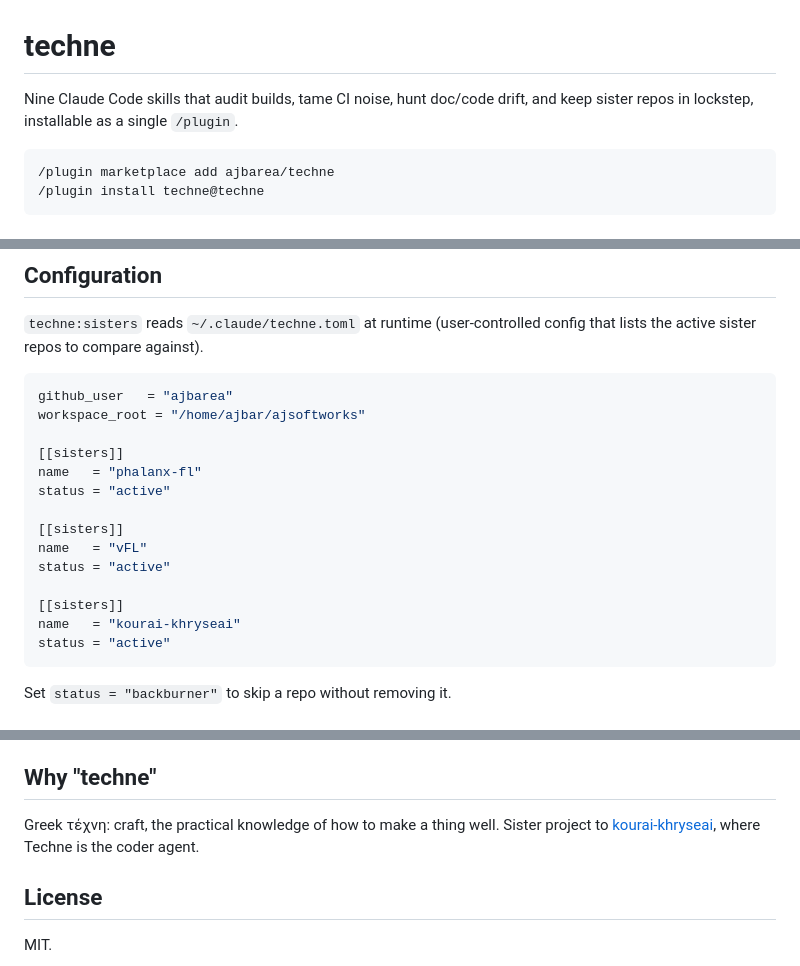
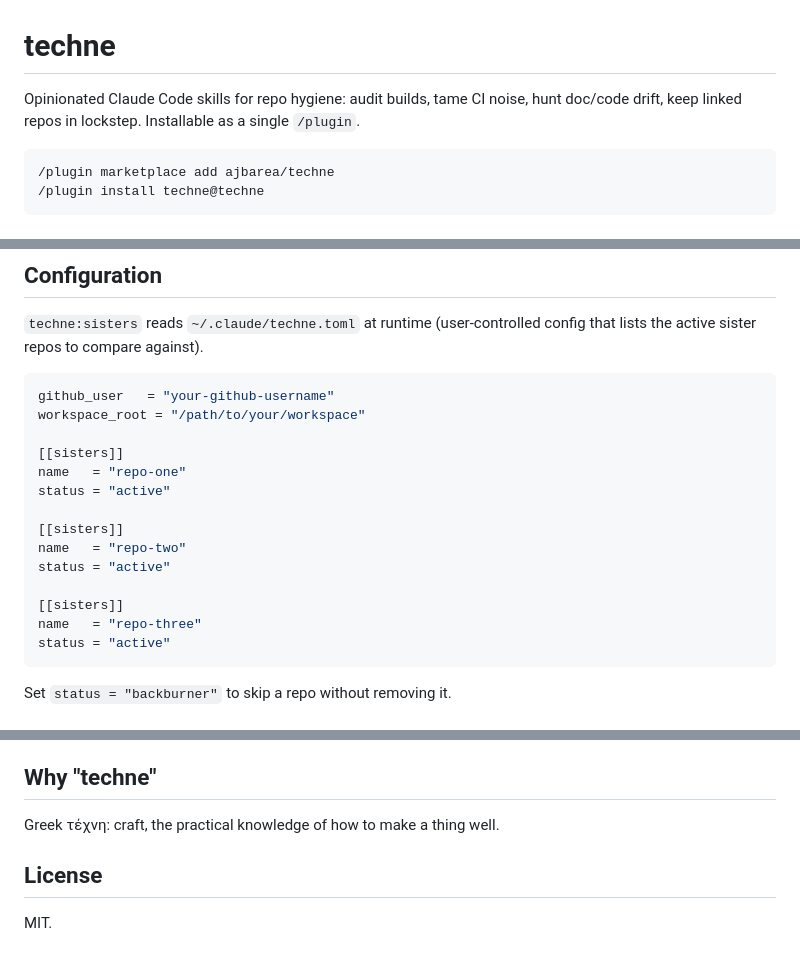
Before and after one commit to ajbarea/techne, a Markdown page: README.md, 3 parts joined by grey strips. Rendered like a GitHub page.

Commit message:
docs(readme): generalize lede, config example, drop personal sister-link

````diff
--- a/README.md
+++ b/README.md
@@ -1,6 +1,6 @@
 # techne
 
-Nine Claude Code skills that audit builds, tame CI noise, hunt doc/code drift, and keep sister repos in lockstep, installable as a single `/plugin`.
+Opinionated Claude Code skills for repo hygiene: audit builds, tame CI noise, hunt doc/code drift, keep linked repos in lockstep. Installable as a single `/plugin`.
 
 ```bash
 /plugin marketplace add ajbarea/techne
@@ -37,19 +37,19 @@ Skills become available as `techne:<name>` and can be invoked the same way as an
 `techne:sisters` reads `~/.claude/techne.toml` at runtime (user-controlled config that lists the active sister repos to compare against).
 
 ```toml
-github_user   = "ajbarea"
-workspace_root = "/home/ajbar/ajsoftworks"
+github_user   = "your-github-username"
+workspace_root = "/path/to/your/workspace"
 
 [[sisters]]
-name   = "phalanx-fl"
+name   = "repo-one"
 status = "active"
 
 [[sisters]]
-name   = "vFL"
+name   = "repo-two"
 status = "active"
 
 [[sisters]]
-name   = "kourai-khryseai"
+name   = "repo-three"
 status = "active"
 ```
 
@@ -77,7 +77,7 @@ Each skill is self-contained. Invoke one without pulling in the others. They sha
 
 ## Why "techne"
 
-Greek τέχνη: craft, the practical knowledge of how to make a thing well. Sister project to [kourai-khryseai](https://github.com/ajbarea/kourai-khryseai), where Techne is the coder agent.
+Greek τέχνη: craft, the practical knowledge of how to make a thing well.
 
 ## License
 
````
